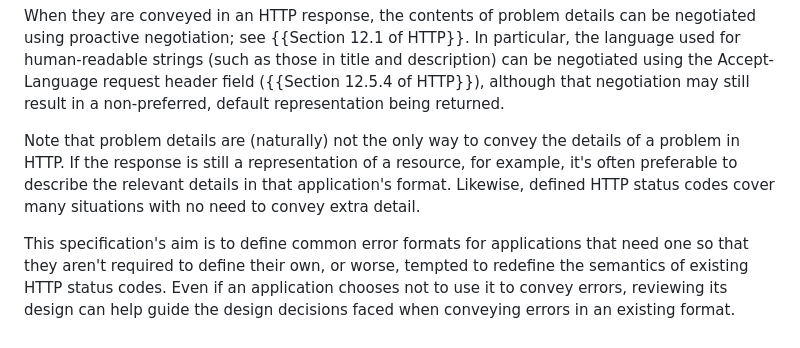
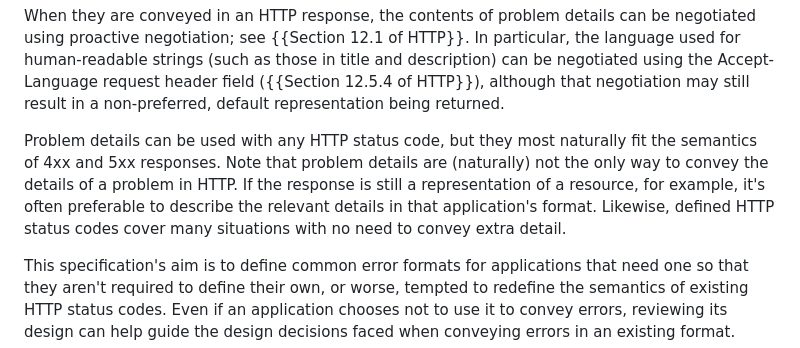
Before and after one commit to ietf-wg-httpapi/rfc7807bis, a Markdown page: draft-ietf-httpapi-rfc7807bis.md, the part around the change. Drawn GitHub-style.

Commit message:
talk about what status codes they can be used with

```diff
--- a/draft-ietf-httpapi-rfc7807bis.md
+++ b/draft-ietf-httpapi-rfc7807bis.md
@@ -104,7 +104,7 @@ The data model for problem details is a JSON {{JSON}} object; when serialized as
 
 When they are conveyed in an HTTP response, the contents of problem details can be negotiated using proactive negotiation; see {{Section 12.1 of HTTP}}. In particular, the language used for human-readable strings (such as those in title and description) can be negotiated using the Accept-Language request header field ({{Section 12.5.4 of HTTP}}), although that negotiation may still result in a non-preferred, default representation being returned.
 
-Note that problem details are (naturally) not the only way to convey the details of a problem in HTTP. If the response is still a representation of a resource, for example, it's often preferable to describe the relevant details in that application's format. Likewise, defined HTTP status codes cover many situations with no need to convey extra detail.
+Problem details can be used with any HTTP status code, but they most naturally fit the semantics of 4xx and 5xx responses. Note that problem details are (naturally) not the only way to convey the details of a problem in HTTP. If the response is still a representation of a resource, for example, it's often preferable to describe the relevant details in that application's format. Likewise, defined HTTP status codes cover many situations with no need to convey extra detail.
 
 This specification's aim is to define common error formats for applications that need one so that they aren't required to define their own, or worse, tempted to redefine the semantics of existing HTTP status codes. Even if an application chooses not to use it to convey errors, reviewing its design can help guide the design decisions faced when conveying errors in an existing format.
 
```
